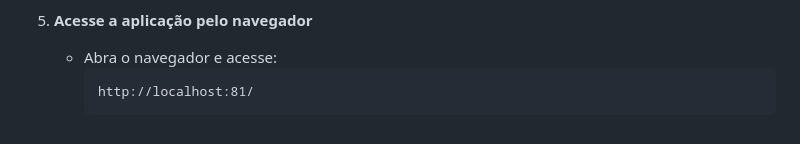
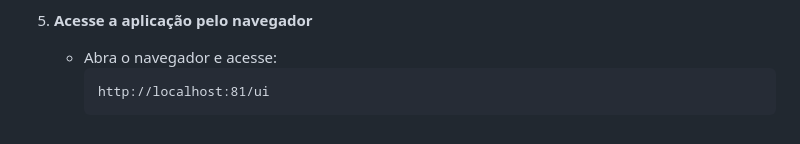
Before and after one commit to DevRicardoAndrade/aspapi, a Markdown page: readme.md, the part around the change. GitHub-like rendering.

Commit message:
fix: corrige rota de exemplo da aplicação

````diff
--- a/readme.md
+++ b/readme.md
@@ -284,5 +284,5 @@ Siga os passos abaixo para configurar e executar a aplicação localmente:
 5. **Acesse a aplicação pelo navegador**
    - Abra o navegador e acesse:
      ```
-     http://localhost:81/
+     http://localhost:81/ui
      ```
````
